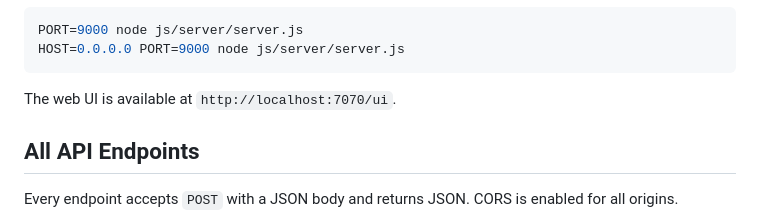
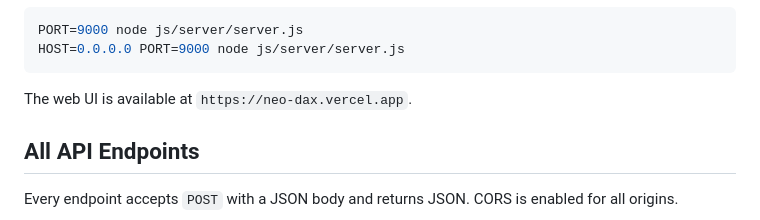
Before and after one commit to VersaNexusIX/NeoDAX, a Markdown page: learn/70_rest_api_automation.md, the part around the change. Rendered like a GitHub page.

````diff
--- a/learn/70_rest_api_automation.md
+++ b/learn/70_rest_api_automation.md
@@ -25,7 +25,7 @@ PORT=9000 node js/server/server.js
 HOST=0.0.0.0 PORT=9000 node js/server/server.js
 ```
 
-The web UI is available at `http://localhost:7070/ui`.
+The web UI is available at `https://neo-dax.vercel.app`.
 
 ## All API Endpoints
 
````
Also changed, not shown: learn/72_web_ui_usage.md (+7 -2 lines).
